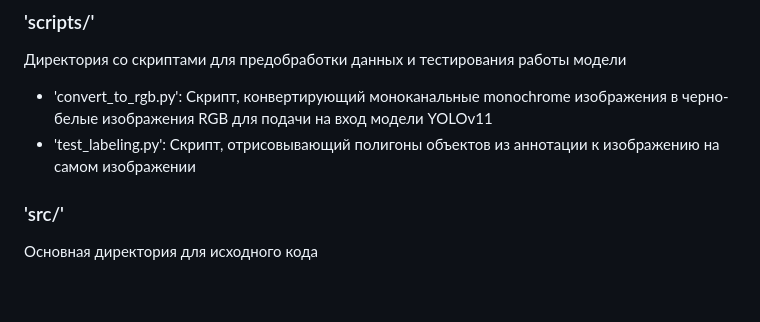
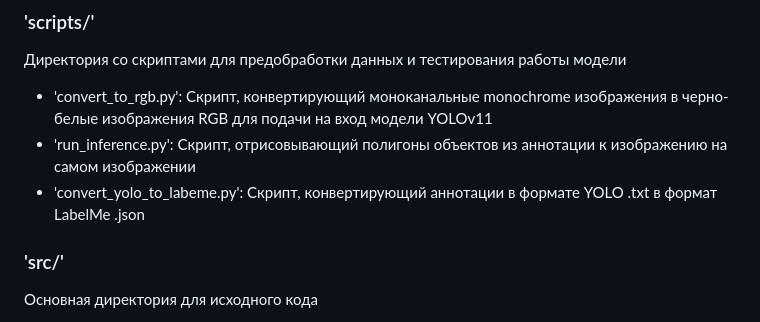
Before and after one commit to Waredor/CUBSAT_segmentation, a Markdown page: README.md, the part around the change. GitHub-like rendering; blank space fills up the shorter version.

Commit message:
refactor: modified project structure in readme.md

```diff
--- a/README.md
+++ b/README.md
@@ -36,7 +36,8 @@
 ### 'scripts/'
 Директория со скриптами для предобработки данных и тестирования работы модели
  - 'convert_to_rgb.py': Скрипт, конвертирующий моноканальные monochrome изображения в черно-белые изображения RGB для подачи на вход модели YOLOv11
- - 'test_labeling.py': Скрипт, отрисовывающий полигоны объектов из аннотации к изображению на самом изображении
+ - 'run_inference.py': Скрипт, отрисовывающий полигоны объектов из аннотации к изображению на самом изображении
+ - 'convert_yolo_to_labeme.py': Скрипт, конвертирующий аннотации в формате YOLO .txt в формат LabelMe .json
 
 ### 'src/'
 Основная директория для исходного кода
```
